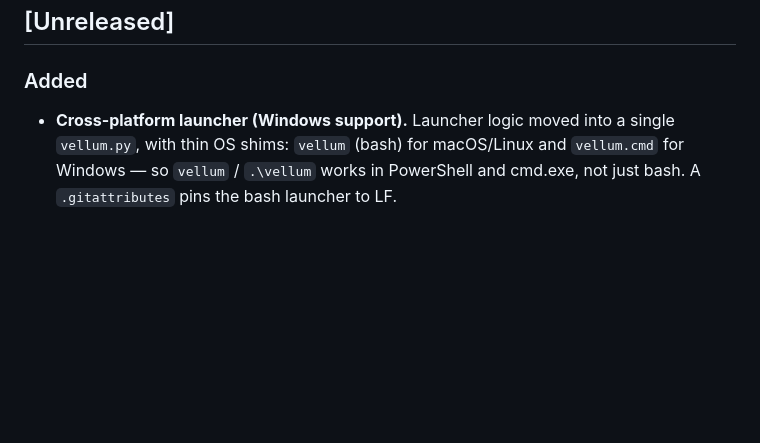
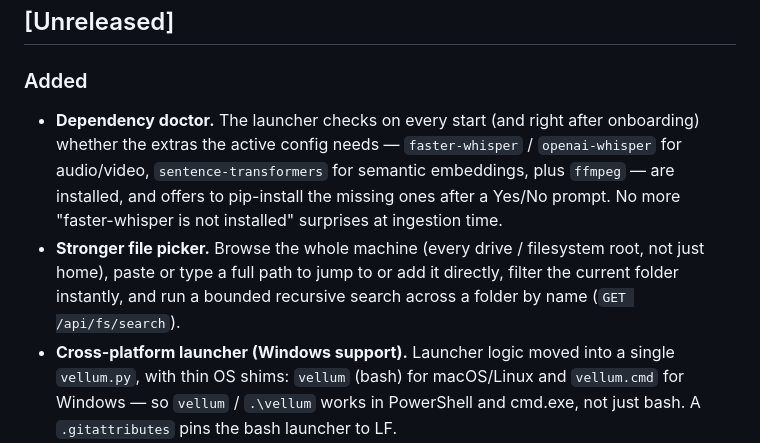
Before and after one commit to legifx/VellumLLM, a Markdown page: CHANGELOG.md, the part around the change. Rendered like a GitHub page; blank space fills up the shorter version.

Commit message:
docs: changelog for dependency doctor, file picker, UI polish
Co-Authored-By: Claude Opus 4.8 <noreply@anthropic.com>

```diff
--- a/CHANGELOG.md
+++ b/CHANGELOG.md
@@ -7,6 +7,16 @@ All notable changes to this project are documented here. The format is based on
 ## [Unreleased]
 
 ### Added
+- **Dependency doctor.** The launcher checks on every start (and right after
+  onboarding) whether the extras the active config needs — `faster-whisper` /
+  `openai-whisper` for audio/video, `sentence-transformers` for semantic
+  embeddings, plus `ffmpeg` — are installed, and offers to pip-install the
+  missing ones after a Yes/No prompt. No more "faster-whisper is not installed"
+  surprises at ingestion time.
+- **Stronger file picker.** Browse the whole machine (every drive / filesystem
+  root, not just home), paste or type a full path to jump to or add it directly,
+  filter the current folder instantly, and run a bounded recursive search across
+  a folder by name (`GET /api/fs/search`).
 - **Cross-platform launcher (Windows support).** Launcher logic moved into a
   single `vellum.py`, with thin OS shims: `vellum` (bash) for macOS/Linux and
   `vellum.cmd` for Windows — so `vellum` / `.\vellum` works in PowerShell and
```
